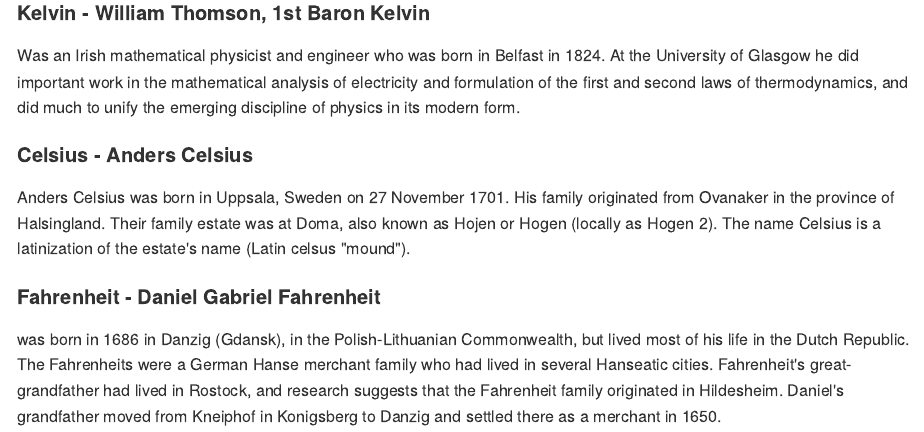
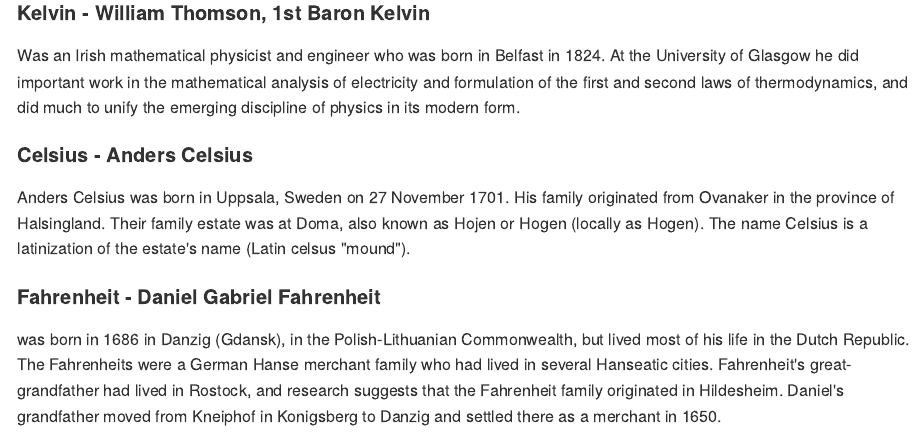
Before and after one commit to Ebberth/slidifyCoursera, an R Markdown document (index.Rmd): the page in a window 1100 px wide, from 1520 px down. The pictures show the output file index.md that the author committed with the source, drawn offline in the style of GitHub.

Commit message:
publishing deck

```diff
--- a/index.Rmd
+++ b/index.Rmd
@@ -55,7 +55,7 @@ Enter temperature and select a conversion type. Just it and get your answer.
 Was an Irish mathematical physicist and engineer who was born in Belfast in 1824. At the University of Glasgow he did important work in the mathematical analysis of electricity and formulation of the first and second laws of thermodynamics, and did much to unify the emerging discipline of physics in its modern form.
 
 #### Celsius - Anders Celsius
-Anders Celsius was born in Uppsala, Sweden on 27 November 1701. His family originated from Ovanaker in the province of Halsingland. Their family estate was at Doma, also known as Hojen or Hogen (locally as Hogen 2). The name Celsius is a latinization of the estate's name (Latin celsus "mound").
+Anders Celsius was born in Uppsala, Sweden on 27 November 1701. His family originated from Ovanaker in the province of Halsingland. Their family estate was at Doma, also known as Hojen or Hogen (locally as Hogen). The name Celsius is a latinization of the estate's name (Latin celsus "mound").
 
 #### Fahrenheit - Daniel Gabriel Fahrenheit
 was born in 1686 in Danzig (Gdansk), in the Polish-Lithuanian Commonwealth, but lived most of his life in the Dutch Republic. The Fahrenheits were a German Hanse merchant family who had lived in several Hanseatic cities. Fahrenheit's great-grandfather had lived in Rostock, and research suggests that the Fahrenheit family originated in Hildesheim. Daniel's grandfather moved from Kneiphof in Konigsberg to Danzig and settled there as a merchant in 1650.
```
Also changed, not shown: index.html, index.md.
